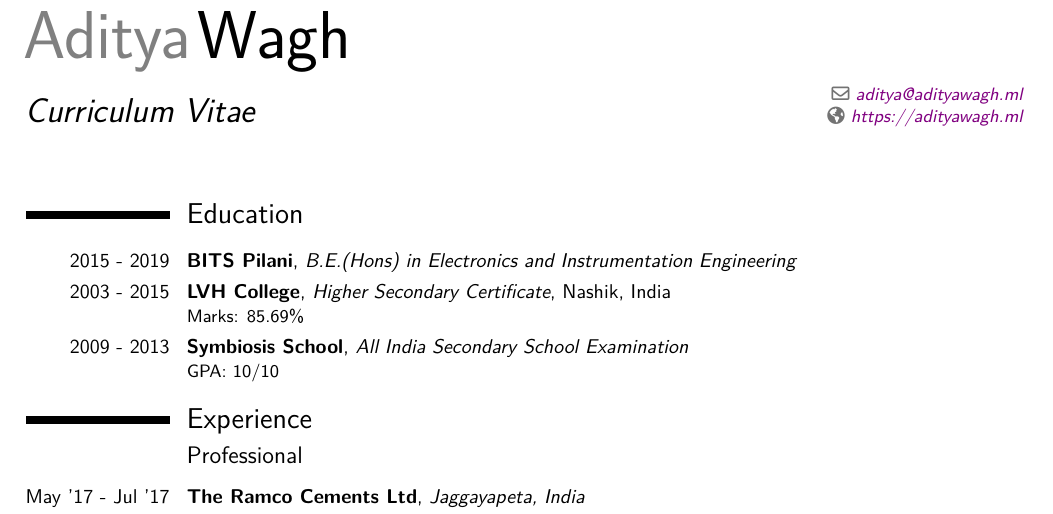
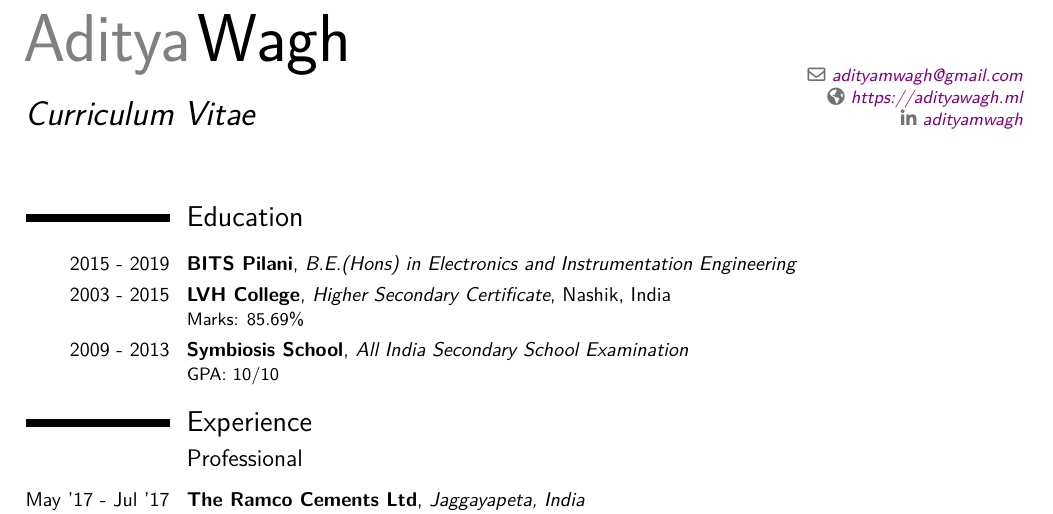
Before and after one commit to adityamwagh/cv, a LaTeX CV (AdityaWagh_CV.tex): part of page 1 of 2, cut so that both start at the same text. Compiled offline with pdfLaTeX.

Commit message:
updated email

```diff
--- a/AdityaWagh_CV.tex
+++ b/AdityaWagh_CV.tex
@@ -21,14 +21,14 @@
 \name{Aditya}{Wagh}
 \title{Curriculum Vitae}
 % \phone[mobile]{+91 74477 93555}
-\email{aditya@adityawagh.ml}
+\email{adityamwagh@gmail.com}
 \homepage{https://adityawagh.ml}
 % \quote{On a quest to make intelligent machines!}
 
 % Social icons
-% \social[linkedin]{ad1tyawagh}                        % optional, remove / comment the line if not wanted
-% \social[twitter]{ad1tyawagh}                             % optional, remove / comment the line if not wanted
-% \social[github]{ad1tyawagh}                              % optional, remove / comment the line if not wanted
+\social[linkedin]{adityamwagh}                        % optional, remove / comment the line if not wanted
+% \social[twitter]{adityamwagh}                             % optional, remove / comment the line if not wanted
+% \social[github]{adityamwagh}                              % optional, remove / comment the line if not wanted
 % \social[googlescholar]{googlescholarid}            % optional, remove / comment the line if not wanted
 
 \begin{document}
```
Also changed, not shown: AdityaWagh_CV.pdf.
